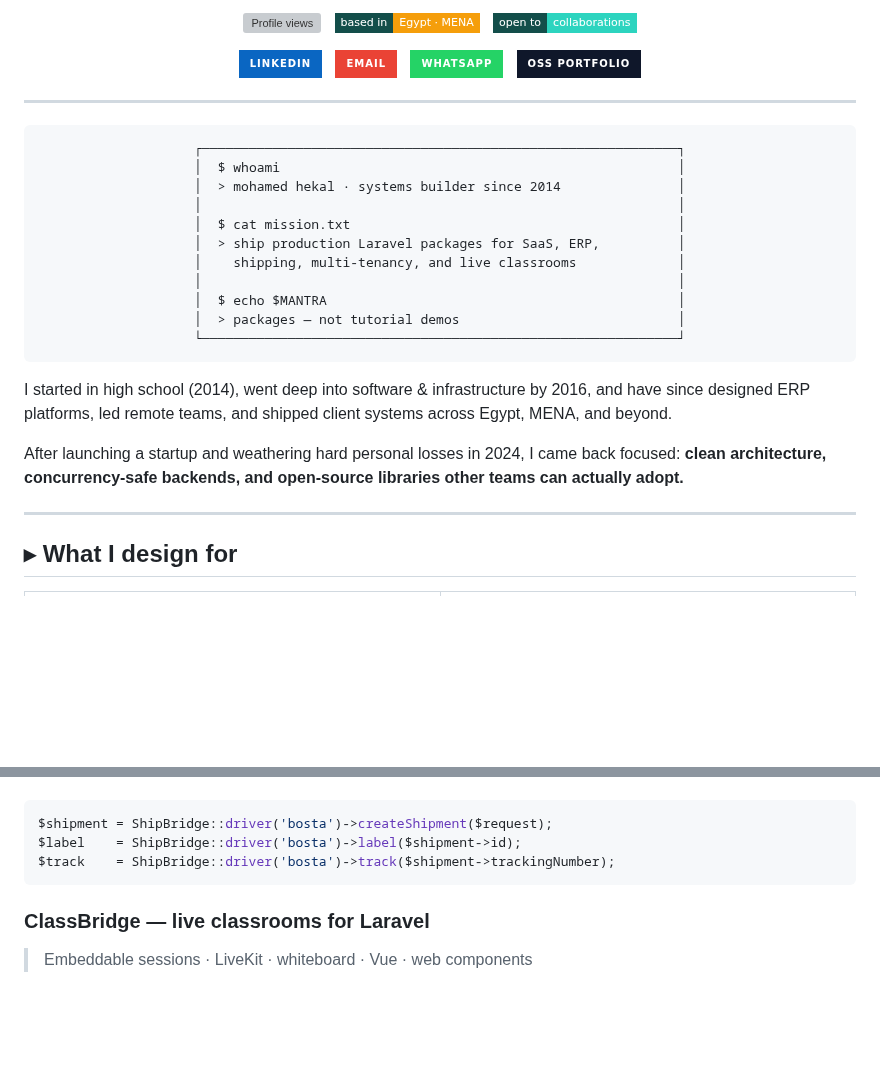
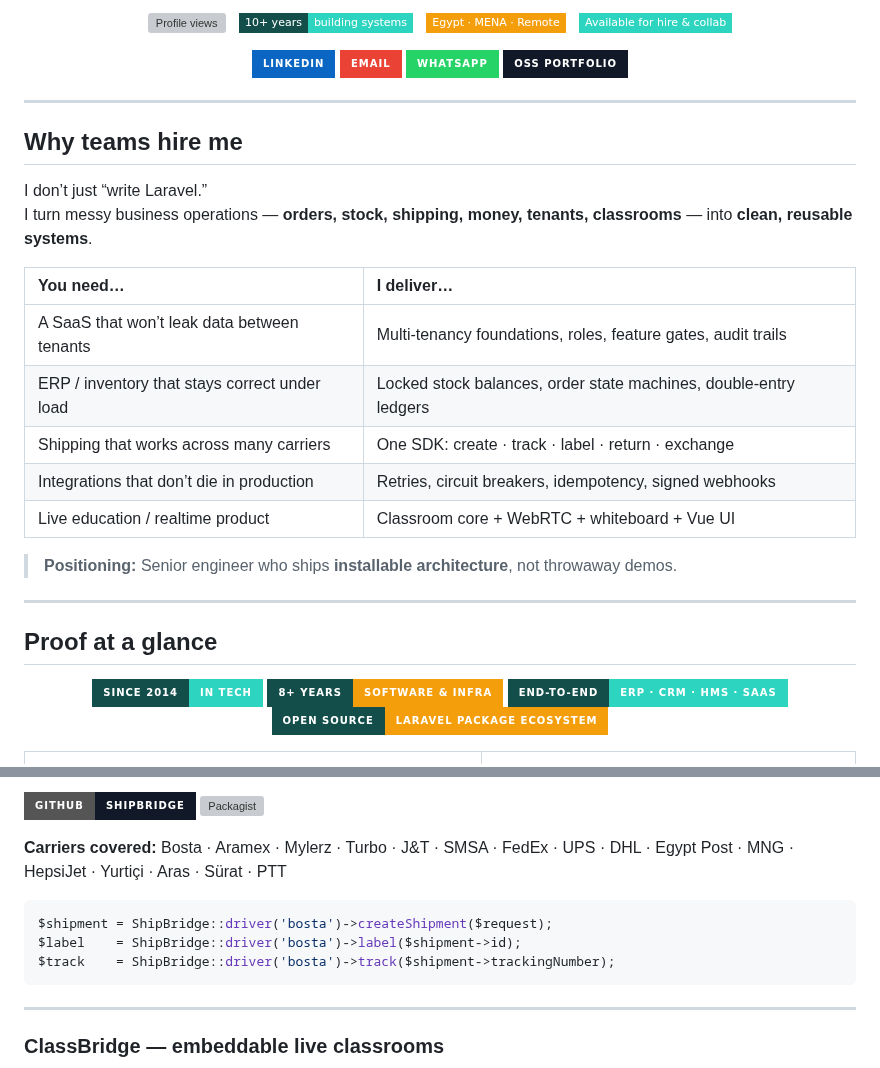
Before and after one commit to mohamedhekal/mohamedhekal, a Markdown page: README.md, 2 parts joined by grey strips. Rendered like a GitHub page; badges without logos; blank space fills up the shorter version; grey boxes are pictures that could not be loaded.

````diff
--- a/README.md
+++ b/README.md
@@ -10,44 +18,49 @@
 <p align="center">
   <img src="https://komarev.com/ghpvc/?username=mohamedhekal&label=profile+views&color=0d9488&style=flat-square" alt="Profile views" />
   &nbsp;
-  <img src="https://img.shields.io/badge/based_in-Egypt%20·%20MENA-0f172a?style=flat-square&labelColor=134e4a&color=f59e0b" alt="Based in Egypt MENA" />
+  <img src="https://img.shields.io/badge/10%2B_years-building_systems-0f172a?style=flat-square&labelColor=134e4a&color=2dd4bf" alt="10+ years" />
   &nbsp;
-  <img src="https://img.shields.io/badge/open_to-collaborations-0f172a?style=flat-square&labelColor=134e4a&color=2dd4bf" alt="Open to collaborations" />
+  <img src="https://img.shields.io/badge/Egypt_·_MENA_·_Remote-f59e0b?style=flat-square&labelColor=0f172a" alt="Location" />
+  &nbsp;
+  <img src="https://img.shields.io/badge/Available_for_hire_&_collab-2dd4bf?style=flat-square&labelColor=0f172a&logoColor=white" alt="Available" />
 </p>
 
 <p align="center">
   <a href="https://linkedin.com/in/mohekal"><img src="https://img.shields.io/badge/LinkedIn-0A66C2?style=for-the-badge&logo=linkedin&logoColor=white" alt="LinkedIn" /></a>
-  &nbsp;
   <a href="mailto:mohamed.k.hekal@gmail.com"><img src="https://img.shields.io/badge/Email-EA4335?style=for-the-badge&logo=gmail&logoColor=white" alt="Email" /></a>
-  &nbsp;
   <a href="https://wa.me/201101013284"><img src="https://img.shields.io/badge/WhatsApp-25D366?style=for-the-badge&logo=whatsapp&logoColor=white" alt="WhatsApp" /></a>
-  &nbsp;
-  <a href="https://github.com/mohamedhekal/oss-portfolio"><img src="https://img.shields.io/badge/OSS_Portfolio-0F172A?style=for-the-badge&logo=github&logoColor=2dd4bf" alt="OSS Portfolio" /></a>
+  <a href="https://github.com/mohamedhekal/oss-portfolio"><img src="https://img.shields.io/badge/OSS_Portfolio-111827?style=for-the-badge&logo=github&logoColor=2dd4bf" alt="OSS Portfolio" /></a>
 </p>
 
 ---
 
-<pre align="center">
-┌─────────────────────────────────────────────────────────────┐
-│  $ whoami                                                   │
-│  > mohamed hekal · systems builder since 2014               │
-│                                                             │
-│  $ cat mission.txt                                          │
-│  > ship production Laravel packages for SaaS, ERP,          │
-│    shipping, multi-tenancy, and live classrooms             │
-│                                                             │
-│  $ echo $MANTRA                                             │
-│  > packages — not tutorial demos                            │
-└─────────────────────────────────────────────────────────────┘
-</pre>
+<!-- ===================== VALUE PROP ===================== -->
+## Why teams hire me
 
-I started in high school (2014), went deep into software & infrastructure by 2016, and have since designed ERP platforms, led remote teams, and shipped client systems across Egypt, MENA, and beyond.
+I don’t just “write Laravel.”
+I turn messy business operations — **orders, stock, shipping, money, tenants, classrooms** — into **clean, reusable systems**.
 
-After launching a startup and weathering hard personal losses in 2024, I came back focused: **clean architecture, concurrency-safe backends, and open-source libraries other teams can actually adopt.**
+| You need… | I deliver… |
+|:----------|:-----------|
+| A SaaS that won’t leak data between tenants | Multi-tenancy foundations, roles, feature gates, audit trails |
+| ERP / inventory that stays correct under load | Locked stock balances, order state machines, double-entry ledgers |
+| Shipping that works across many carriers | One SDK: create · track · label · return · exchange |
+| Integrations that don’t die in production | Retries, circuit breakers, idempotency, signed webhooks |
+| Live education / realtime product | Classroom core + WebRTC + whiteboard + Vue UI |
+
+> **Positioning:** Senior engineer who ships **installable architecture**, not throwaway demos.
 
 ---
 
-## ▸ What I design for
+<!-- ===================== PROOF STRIP ===================== -->
+## Proof at a glance
+
+<p align="center">
+  <img src="https://img.shields.io/badge/Since_2014-in_tech-0f172a?style=for-the-badge&labelColor=134e4a&color=2dd4bf" alt="Since 2014" />
+  <img src="https://img.shields.io/badge/8%2B_years-software_&_infra-0f172a?style=for-the-badge&labelColor=134e4a&color=f59e0b" alt="8+ years software" />
+  <img src="https://img.shields.io/badge/End--to--end-ERP_·_CRM_·_HMS_·_SaaS-0f172a?style=for-the-badge&labelColor=134e4a&color=2dd4bf" alt="End-to-end products" />
+  <img src="https://img.shields.io/badge/Open_Source-Laravel_package_ecosystem-0f172a?style=for-the-badge&labelColor=134e4a&color=f59e0b" alt="Open source" />
+</p>
 
 <table>
 <tr>
@@ -95,3 +158,9 @@ Drivers for **Bosta · Aramex · Mylerz · Turbo · J&T · SMSA · FedEx · UPS
+<p>
+  <a href="https://github.com/mohamedhekal/shipbridge"><img src="https://img.shields.io/badge/GitHub-shipbridge-111827?style=for-the-badge&logo=github&logoColor=2dd4bf" alt="ShipBridge" /></a>
+  <a href="https://packagist.org/packages/mohamedhekal/shipbridge"><img src="https://img.shields.io/badge/Packagist-mohamedhekal%2Fshipbridge-f59e0b?style=for-the-badge&logo=packagist&logoColor=white" alt="Packagist" /></a>
+</p>
+
+**Carriers covered:** Bosta · Aramex · Mylerz · Turbo · J&T · SMSA · FedEx · UPS · DHL · Egypt Post · MNG · HepsiJet · Yurtiçi · Aras · Sürat · PTT
 
 ```php
 $shipment = ShipBridge::driver('bosta')->createShipment($request);
@@ -99,7 +168,7 @@ $label    = ShipBridge::driver('bosta')->label($shipment->id);
 $track    = ShipBridge::driver('bosta')->track($shipment->trackingNumber);
 ```
 
-### ClassBridge — live classrooms for Laravel
+---
 
-> Embeddable sessions · LiveKit · whiteboard · Vue · web components
+### ClassBridge — embeddable live classrooms
 
````
Also changed, not shown: other parts of README.md (+164 -74 lines), assets/classbridge-visual.jpg (added), assets/connect-footer.jpg (added), assets/hero-banner.jpg (added), assets/shipbridge-visual.jpg (added), assets/systems-map.jpg (added), 1 other file.
